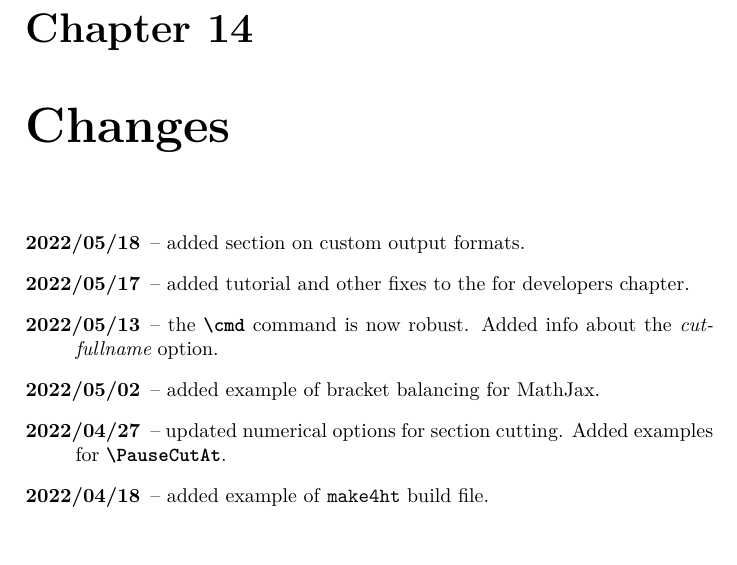
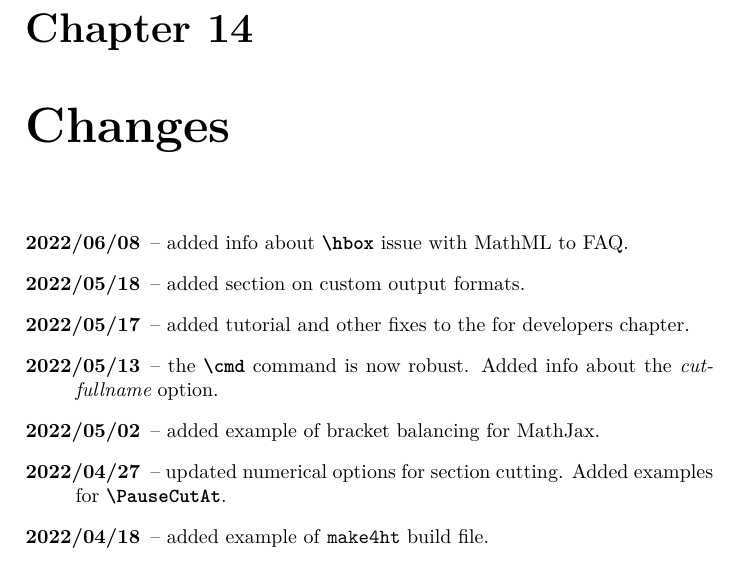
Before and after one commit to michal-h21/tex4ht-doc, a LaTeX book (tex4ht-doc.tex, which reads sections/changes.tex): part of page 93 of 94, cut so that both start at the same text. Compiled offline with XeLaTeX; a LaTeX package or settings file that is missing is left out.

Commit message:
updated changelog

```diff
--- a/sections/changes.tex
+++ b/sections/changes.tex
@@ -1,5 +1,6 @@
 
 \begin{description}
+  \item[2022/06/08] -- added info about \cmd{hbox} issue with MathML to FAQ.
   \item[2022/05/18] -- added section on custom output formats.
   \item[2022/05/17] -- added tutorial and other fixes to the for developers chapter.
   \item[2022/05/13] -- the \cmd{cmd} command is now robust. Added info about the \option{cut-fullname} option.
```
